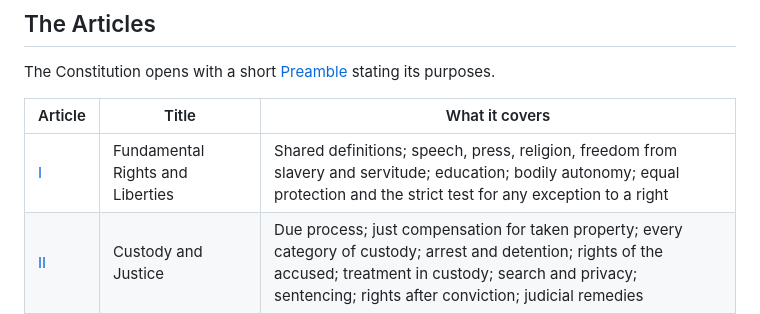
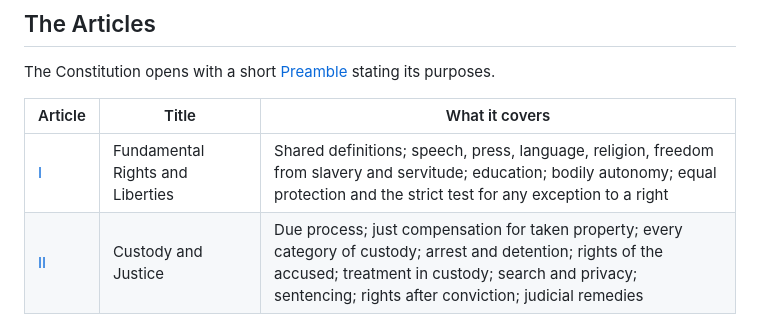
Before and after one commit to d4140n-4h3-1/Republic_of_Concordia, a Markdown page: README.md, the part around the change. Drawn GitHub-style.

```diff
--- a/README.md
+++ b/README.md
@@ -17,7 +17,7 @@ The Constitution opens with a short [Preamble](constitution/preamble.md) stating
 
 | Article | Title | What it covers |
 |---|---|---|
-| [I](constitution/article_1.md) | Fundamental Rights and Liberties | Shared definitions; speech, press, religion, freedom from slavery and servitude; education; bodily autonomy; equal protection and the strict test for any exception to a right |
+| [I](constitution/article_1.md) | Fundamental Rights and Liberties | Shared definitions; speech, press, language, religion, freedom from slavery and servitude; education; bodily autonomy; equal protection and the strict test for any exception to a right |
 | [II](constitution/article_2.md) | Custody and Justice | Due process; just compensation for taken property; every category of custody; arrest and detention; rights of the accused; treatment in custody; search and privacy; sentencing; rights after conviction; judicial remedies |
 | [III](constitution/article_3.md) | Democratic Government and Elections | Voting rights; the independent Election Authority; a ban on gerrymandering; terms, term limits and age limits; election integrity; campaign finance and foreign interference |
 | [IV](constitution/article_4.md) | The Legislative Power | Congress (House and Senate); legislative procedure; investigations and subpoenas; veto; ethics; impeachment; appropriations |
```
Also changed, not shown: constitution/article_1.md (+22 -0 lines).
